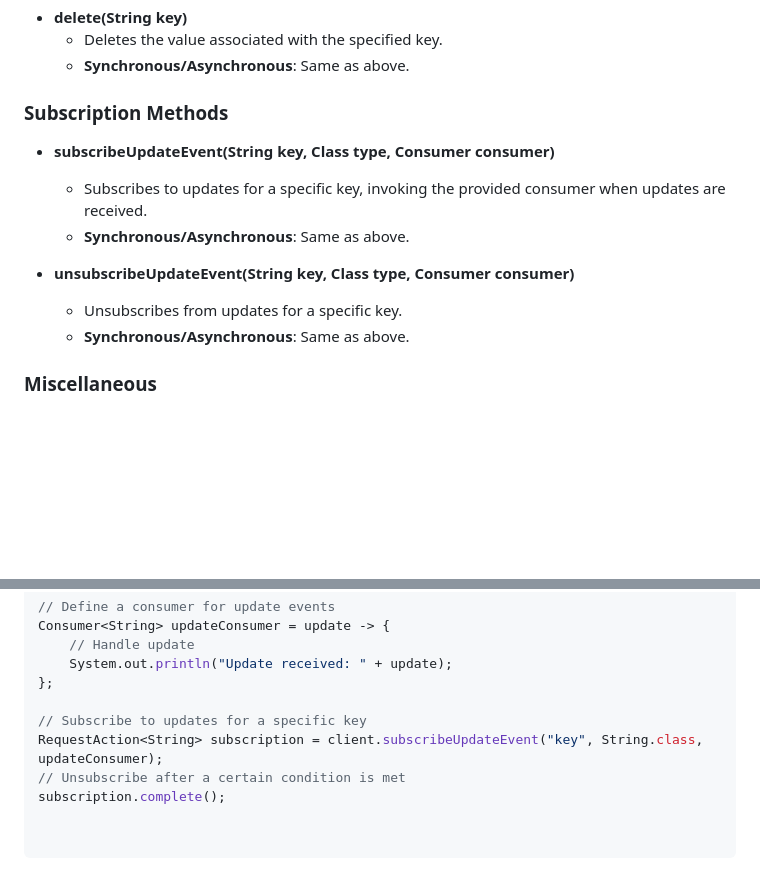
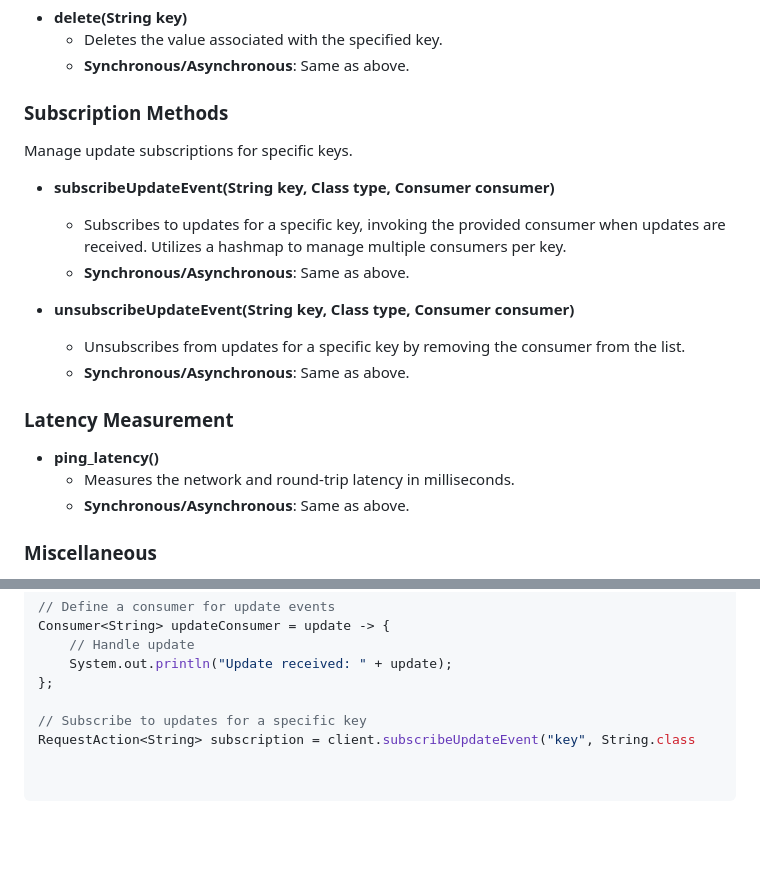
Before and after one commit to Kobeeeef/XTABLES, a Markdown page: README.md, 2 parts joined by grey strips. Drawn GitHub-style; blank space fills up the shorter version.

```diff
--- a/README.md
+++ b/README.md
@@ -61,12 +61,19 @@ Retrieve data from the server using the specified key.
   - **Synchronous/Asynchronous**: Same as above.
 
 ### Subscription Methods
+Manage update subscriptions for specific keys.
+
 - **subscribeUpdateEvent(String key, Class<T> type, Consumer<T> consumer)**
-  - Subscribes to updates for a specific key, invoking the provided consumer when updates are received.
+  - Subscribes to updates for a specific key, invoking the provided consumer when updates are received. Utilizes a hashmap to manage multiple consumers per key.
   - **Synchronous/Asynchronous**: Same as above.
 
 - **unsubscribeUpdateEvent(String key, Class<T> type, Consumer<T> consumer)**
-  - Unsubscribes from updates for a specific key.
+  - Unsubscribes from updates for a specific key by removing the consumer from the list.
+  - **Synchronous/Asynchronous**: Same as above.
+
+### Latency Measurement
+- **ping_latency()**
+  - Measures the network and round-trip latency in milliseconds.
   - **Synchronous/Asynchronous**: Same as above.
 
 ### Miscellaneous
@@ -104,6 +111,4 @@ Consumer<String> updateConsumer = update -> {
 };
 
 // Subscribe to updates for a specific key
-RequestAction<String> subscription = client.subscribeUpdateEvent("key", String.class, updateConsumer);
-// Unsubscribe after a certain condition is met
-subscription.complete();
+RequestAction<String> subscription = client.subscribeUpdateEvent("key", String.class
```
Also changed, not shown: other parts of README.md (+1 -1 lines).
